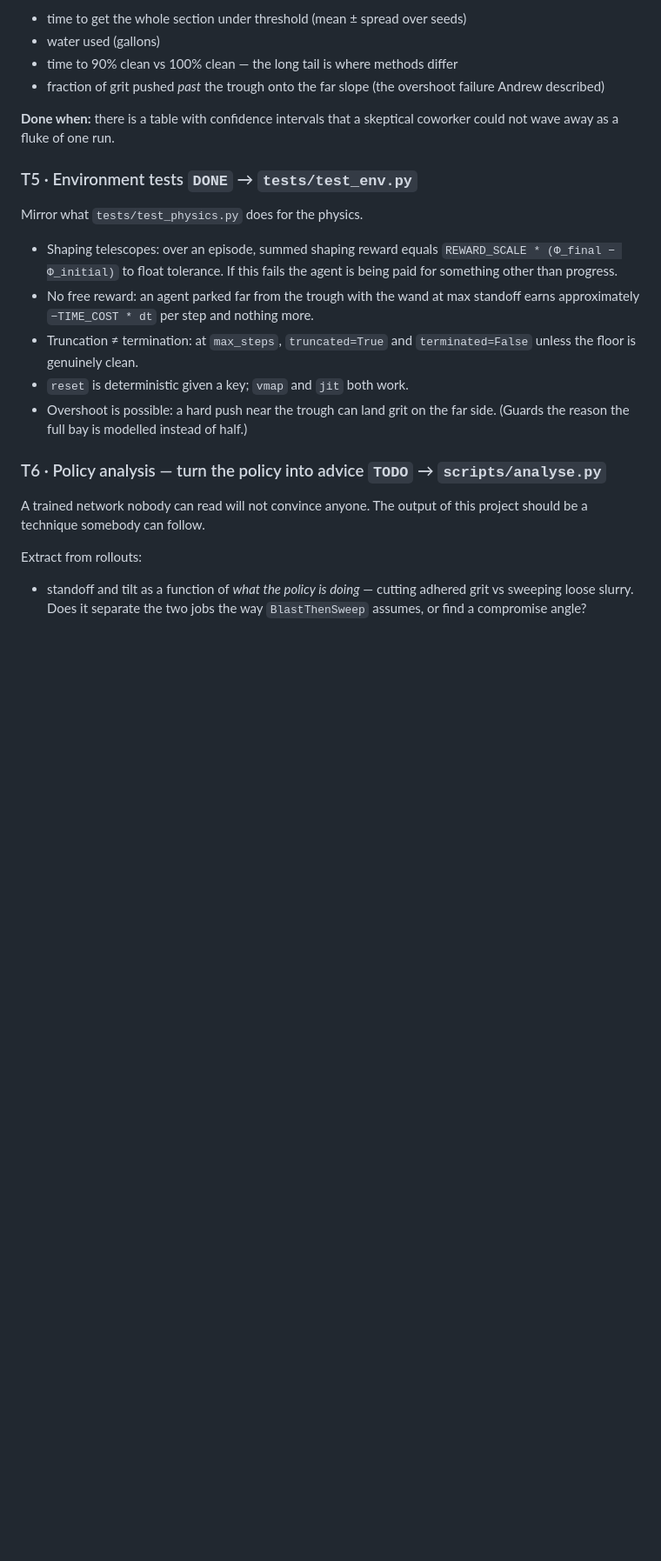
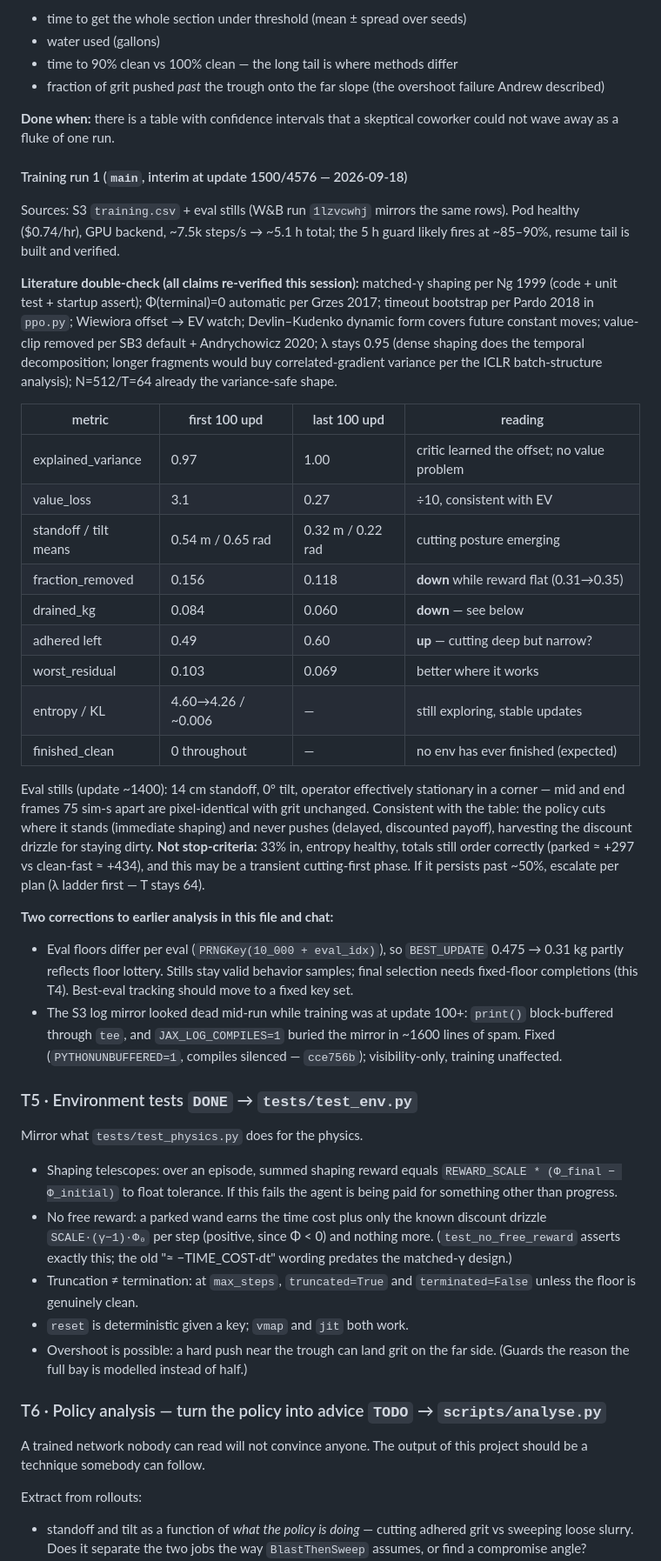
Before and after one commit to andrewimpellitteri/floor-cleaner-agent, a Markdown page: WORKBOARD.md, the part around the change. Shown at 87% size. Rendered like a GitHub page; blank space fills up the shorter version.

Commit message:
Write up training run 1 interim results + fix stale T5 wording
At update 1500/4576: critic healthy (EV->1.0, value loss /10), cutting
posture emerging (close + upright), but physical progress declining while
reward flat -- eval stills show a stationary corner operator. Amber flag
documented with the exact non-stop criteria (33% in, entropy healthy,
totals still order correctly).

Also corrects two things this session surfaced: eval floors differ per
eval so BEST_UPDATE partly reflects floor lottery (final selection needs
fixed-floor completions), and the T5 'no free reward' line still described
the pre-discount design.

```diff
--- a/WORKBOARD.md
+++ b/WORKBOARD.md
@@ -273,14 +273,62 @@ strategy:
 **Done when:** there is a table with confidence intervals that a skeptical
 coworker could not wave away as a fluke of one run.
 
+#### Training run 1 (`main`, interim at update 1500/4576 — 2026-09-18)
+
+Sources: S3 `training.csv` + eval stills (W&B run `1lzvcwhj` mirrors the same
+rows). Pod healthy ($0.74/hr), GPU backend, ~7.5k steps/s → ~5.1 h total;
+the 5 h guard likely fires at ~85–90%, resume tail is built and verified.
+
+**Literature double-check (all claims re-verified this session):** matched-γ
+shaping per Ng 1999 (code + unit test + startup assert); Φ(terminal)=0
+automatic per Grzes 2017; timeout bootstrap per Pardo 2018 in `ppo.py`;
+Wiewiora offset → EV watch; Devlin–Kudenko dynamic form covers future
+constant moves; value-clip removed per SB3 default + Andrychowicz 2020;
+λ stays 0.95 (dense shaping does the temporal decomposition; longer
+fragments would buy correlated-gradient variance per the ICLR batch-structure
+analysis); N=512/T=64 already the variance-safe shape.
+
+| metric | first 100 upd | last 100 upd | reading |
+|---|---|---|---|
+| explained_variance | 0.97 | 1.00 | critic learned the offset; no value problem |
+| value_loss | 3.1 | 0.27 | ÷10, consistent with EV |
+| standoff / tilt means | 0.54 m / 0.65 rad | 0.32 m / 0.22 rad | cutting posture emerging |
+| fraction_removed | 0.156 | 0.118 | **down** while reward flat (0.31→0.35) |
+| drained_kg | 0.084 | 0.060 | **down** — see below |
+| adhered left | 0.49 | 0.60 | **up** — cutting deep but narrow? |
+| worst_residual | 0.103 | 0.069 | better where it works |
+| entropy / KL | 4.60→4.26 / ~0.006 | — | still exploring, stable updates |
+| finished_clean | 0 throughout | — | no env has ever finished (expected) |
+
+Eval stills (update ~1400): 14 cm standoff, 0° tilt, operator effectively
+stationary in a corner — mid and end frames 75 sim-s apart are pixel-identical
+with grit unchanged. Consistent with the table: the policy cuts where it
+stands (immediate shaping) and never pushes (delayed, discounted payoff),
+harvesting the discount drizzle for staying dirty. **Not stop-criteria:**
+33% in, entropy healthy, totals still order correctly (parked ≈ +297 vs
+clean-fast ≈ +434), and this may be a transient cutting-first phase. If it
+persists past ~50%, escalate per plan (λ ladder first — T stays 64).
+
+**Two corrections to earlier analysis in this file and chat:**
+- Eval floors differ per eval (`PRNGKey(10_000 + eval_idx)`), so `BEST_UPDATE`
+  0.475 → 0.31 kg partly reflects floor lottery. Stills stay valid behavior
+  samples; final selection needs fixed-floor completions (this T4). Best-eval
+  tracking should move to a fixed key set.
+- The S3 log mirror looked dead mid-run while training was at update 100+:
+  `print()` block-buffered through `tee`, and `JAX_LOG_COMPILES=1` buried the
+  mirror in ~1600 lines of spam. Fixed (`PYTHONUNBUFFERED=1`, compiles
+  silenced — `cce756b`); visibility-only, training unaffected.
+
 ### T5 · Environment tests `DONE` → `tests/test_env.py`
 Mirror what `tests/test_physics.py` does for the physics.
 
 - Shaping telescopes: over an episode, summed shaping reward equals
   `REWARD_SCALE * (Φ_final − Φ_initial)` to float tolerance. If this fails the
   agent is being paid for something other than progress.
-- No free reward: an agent parked far from the trough with the wand at max
-  standoff earns approximately `−TIME_COST * dt` per step and nothing more.
+- No free reward: a parked wand earns the time cost plus only the known
+  discount drizzle `SCALE·(γ−1)·Φ₀` per step (positive, since Φ < 0) and
+  nothing more. (`test_no_free_reward` asserts exactly this; the old
+  "≈ −TIME_COST·dt" wording predates the matched-γ design.)
 - Truncation ≠ termination: at `max_steps`, `truncated=True` and
   `terminated=False` unless the floor is genuinely clean.
 - `reset` is deterministic given a key; `vmap` and `jit` both work.
```
